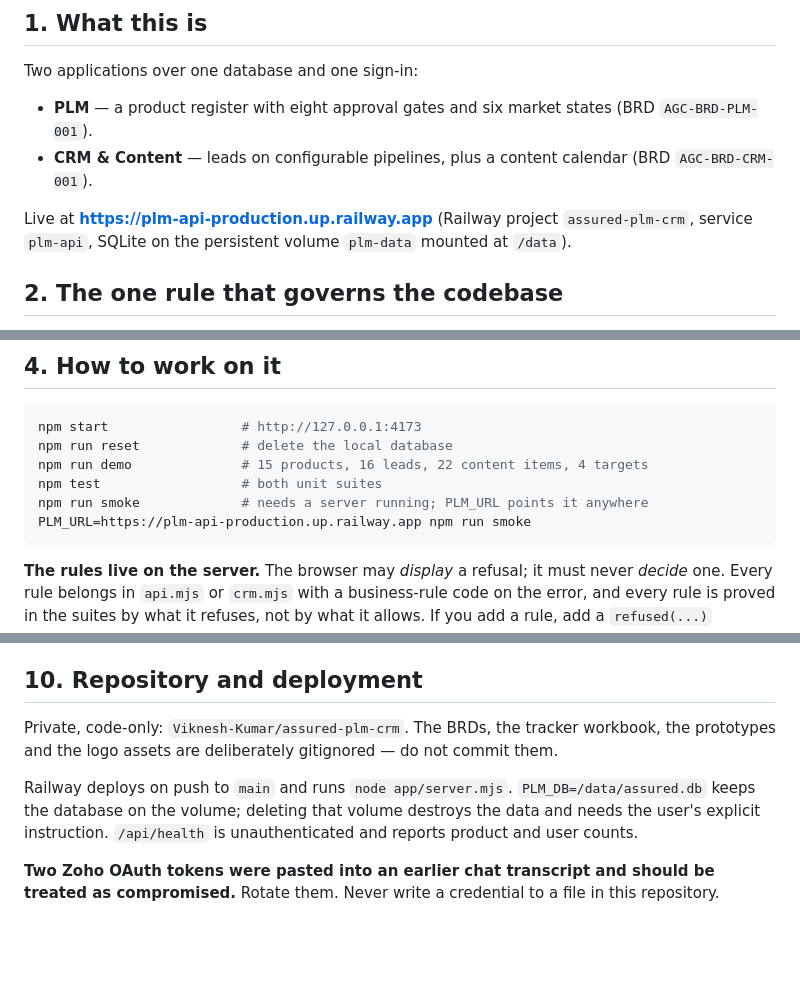
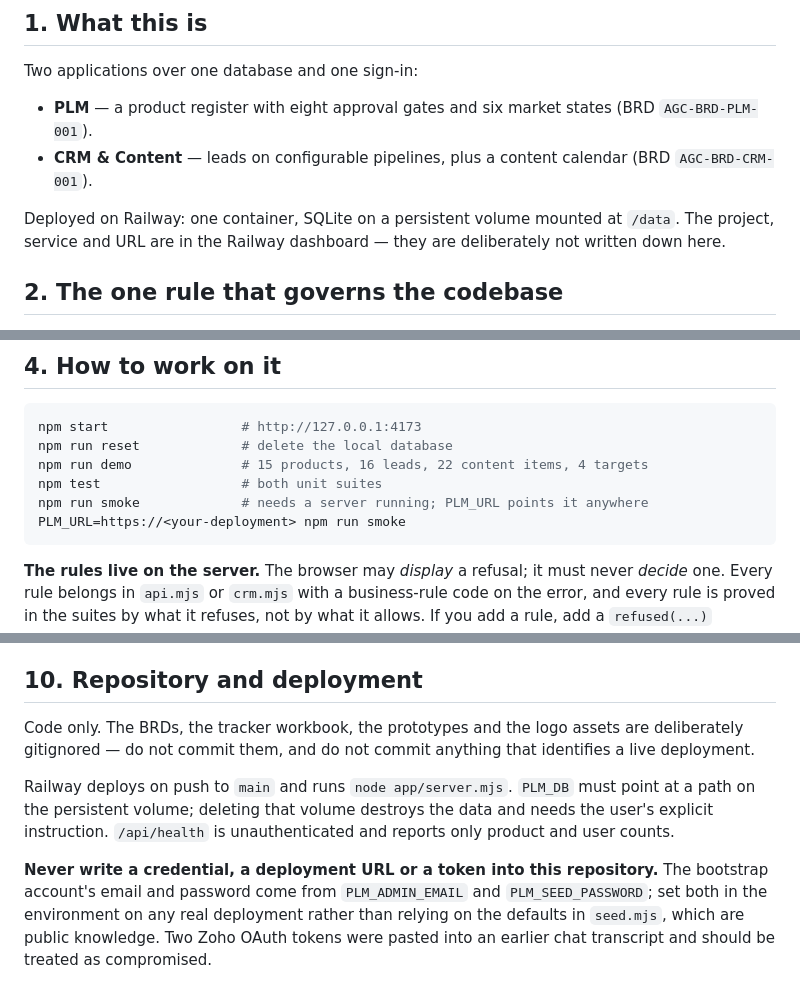
Before and after one commit to Viknesh-Kumar/assured-plm-crm, a Markdown page: docs/HANDOVER.md, 3 parts joined by grey strips. Drawn GitHub-style; blank space fills up the shorter version.

Commit message:
Keep the deployment URL and the bootstrap credentials out of the documents
The user manual paired the live address with the seeded administrator sign-in, and the handover named
the Railway project, service and volume. Neither belongs in a repository. The manual now says to get
the address and an account from an administrator; the handover says to set PLM_ADMIN_EMAIL and
PLM_SEED_PASSWORD on any real deployment rather than relying on the defaults in seed.mjs, which are
readable by anyone with the code.

Co-Authored-By: Claude Opus 5 <noreply@anthropic.com>

````diff
--- a/docs/HANDOVER.md
+++ b/docs/HANDOVER.md
@@ -12,8 +12,8 @@ Two applications over one database and one sign-in:
 - **PLM** — a product register with eight approval gates and six market states (BRD `AGC-BRD-PLM-001`).
 - **CRM & Content** — leads on configurable pipelines, plus a content calendar (BRD `AGC-BRD-CRM-001`).
 
-Live at **https://plm-api-production.up.railway.app** (Railway project `assured-plm-crm`,
-service `plm-api`, SQLite on the persistent volume `plm-data` mounted at `/data`).
+Deployed on Railway: one container, SQLite on a persistent volume mounted at `/data`. The project,
+service and URL are in the Railway dashboard — they are deliberately not written down here.
 
 ## 2. The one rule that governs the codebase
 
@@ -53,7 +53,7 @@ npm run reset             # delete the local database
 npm run demo              # 15 products, 16 leads, 22 content items, 4 targets
 npm test                  # both unit suites
 npm run smoke             # needs a server running; PLM_URL points it anywhere
-PLM_URL=https://plm-api-production.up.railway.app npm run smoke
+PLM_URL=https://<your-deployment> npm run smoke
 ```
 
 **The rules live on the server.** The browser may *display* a refusal; it must never *decide* one.
@@ -140,12 +140,14 @@ standing between an administrator and a permanent lockout. Do not route a new wr
 
 ## 10. Repository and deployment
 
-Private, code-only: `Viknesh-Kumar/assured-plm-crm`. The BRDs, the tracker workbook, the prototypes and
-the logo assets are deliberately gitignored — do not commit them.
+Code only. The BRDs, the tracker workbook, the prototypes and the logo assets are deliberately
+gitignored — do not commit them, and do not commit anything that identifies a live deployment.
 
-Railway deploys on push to `main` and runs `node app/server.mjs`. `PLM_DB=/data/assured.db` keeps the
-database on the volume; deleting that volume destroys the data and needs the user's explicit instruction.
-`/api/health` is unauthenticated and reports product and user counts.
+Railway deploys on push to `main` and runs `node app/server.mjs`. `PLM_DB` must point at a path on the
+persistent volume; deleting that volume destroys the data and needs the user's explicit instruction.
+`/api/health` is unauthenticated and reports only product and user counts.
 
-**Two Zoho OAuth tokens were pasted into an earlier chat transcript and should be treated as compromised.**
-Rotate them. Never write a credential to a file in this repository.
+**Never write a credential, a deployment URL or a token into this repository.** The bootstrap account's
+email and password come from `PLM_ADMIN_EMAIL` and `PLM_SEED_PASSWORD`; set both in the environment on
+any real deployment rather than relying on the defaults in `seed.mjs`, which are public knowledge.
+Two Zoho OAuth tokens were pasted into an earlier chat transcript and should be treated as compromised.
````
Also changed, not shown: docs/USER-MANUAL.md (+2 -1 lines).
